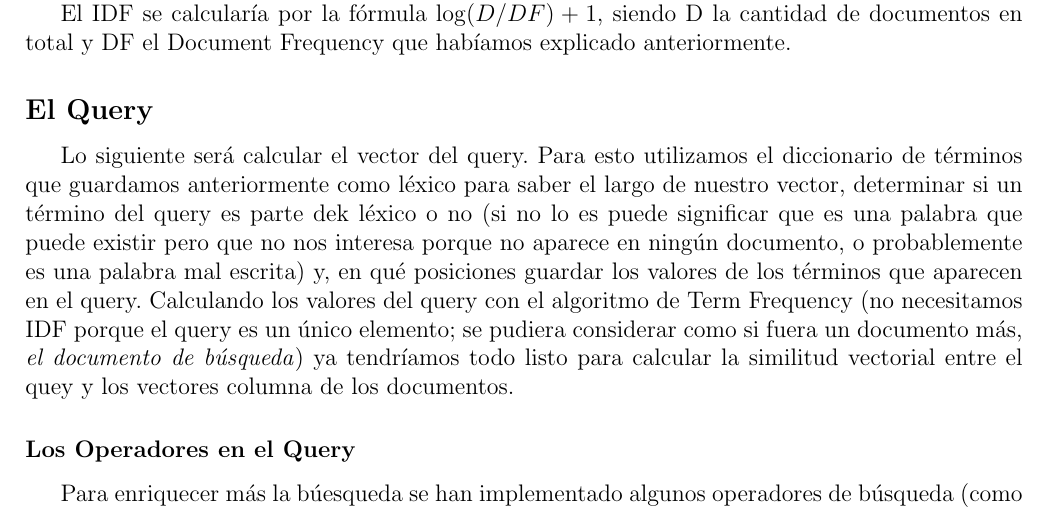
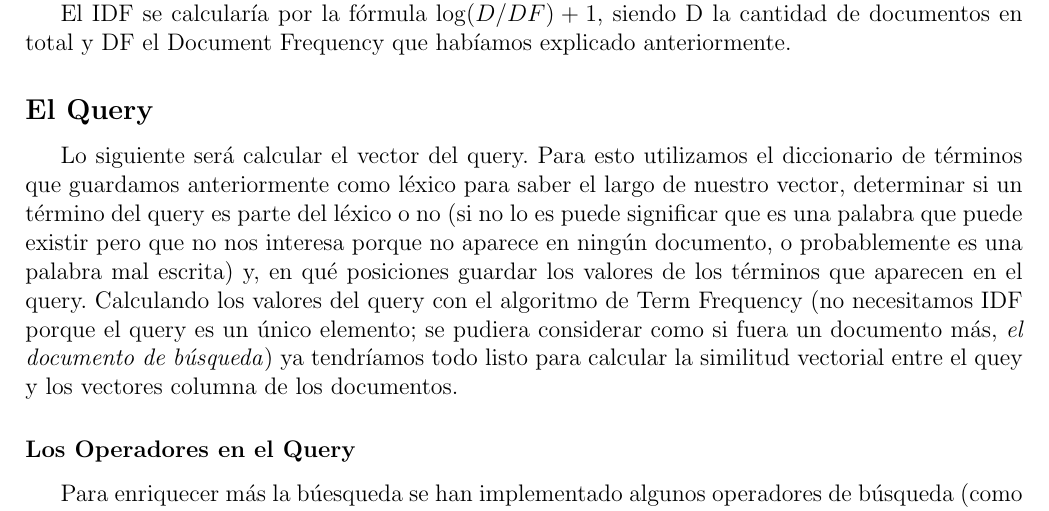
Before and after one commit to Sheila-Ro/Moogle, a LaTeX document (Informe/Informe.tex): part of page 4 of 6, cut so that both start at the same text. Compiled offline with pdfLaTeX.

Commit message:
Modificar el Informe

```diff
--- a/Informe/Informe.tex
+++ b/Informe/Informe.tex
@@ -117,7 +117,7 @@
 
 \subsection*{El Query}
 	Lo siguiente será calcular el vector del query.
-	Para esto utilizamos el diccionario de términos que guardamos anteriormente como léxico para saber el largo de nuestro vector, determinar si un término del query es parte dek léxico o no (si no lo es puede significar que es una palabra que puede existir pero que no nos interesa porque no aparece en ningún documento, o probablemente es una palabra mal escrita) y, en qué posiciones guardar los valores de los términos que aparecen en el query.
+	Para esto utilizamos el diccionario de términos que guardamos anteriormente como léxico para saber el largo de nuestro vector, determinar si un término del query es parte del léxico o no (si no lo es puede significar que es una palabra que puede existir pero que no nos interesa porque no aparece en ningún documento, o probablemente es una palabra mal escrita) y, en qué posiciones guardar los valores de los términos que aparecen en el query.
 	Calculando los valores del query con el algoritmo de Term Frequency (no necesitamos IDF porque el query es un único elemento; se pudiera considerar como si fuera un documento más, \textit{el documento de búsqueda}) ya tendríamos todo listo para calcular la similitud vectorial entre el quey y los vectores columna de los documentos.
 
 \subsubsection*{Los Operadores en el Query}
```
Also changed, not shown: Informe.pdf.
